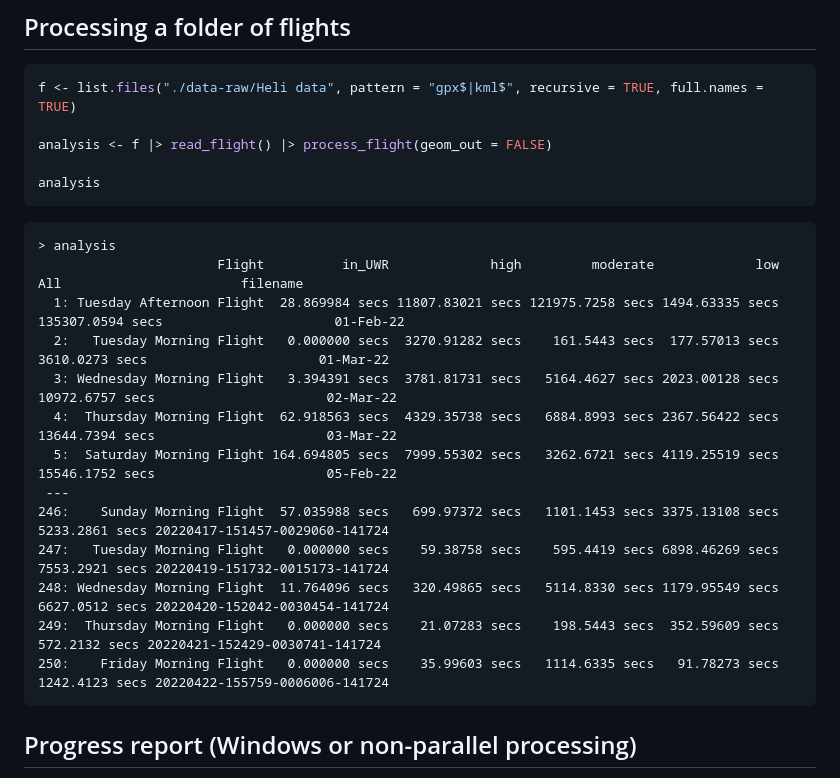
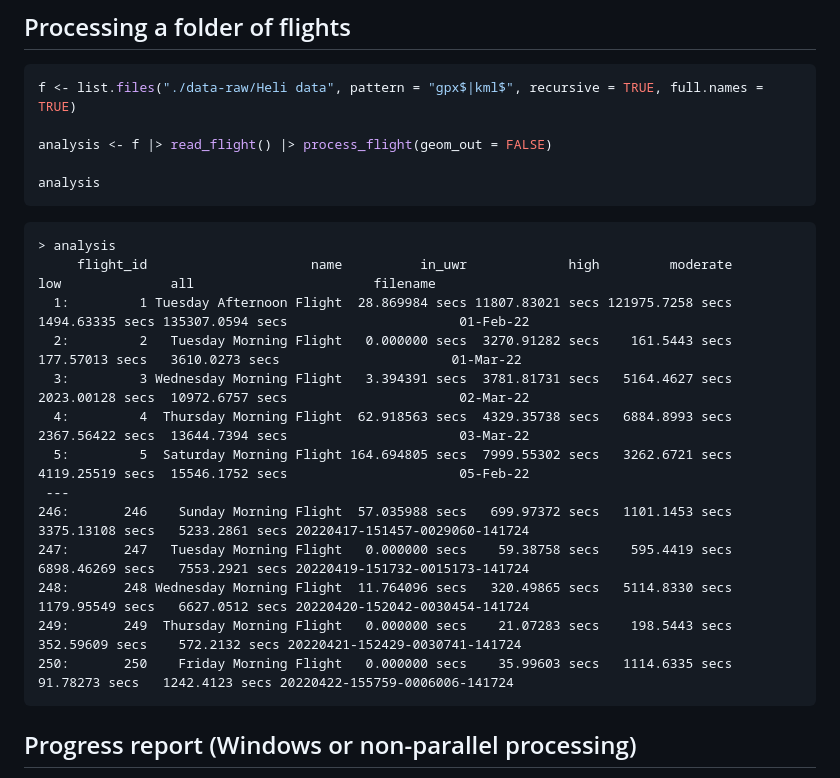
Before and after one commit to bcgov/flight-path-monitoring, a Markdown page: README.md, the part around the change. GitHub-like rendering.

````diff
--- a/README.md
+++ b/README.md
@@ -92,18 +92,18 @@ analysis
 
 ```
 > analysis
-                       Flight          in_UWR             high         moderate             low              All                       filename
-  1: Tuesday Afternoon Flight  28.869984 secs 11807.83021 secs 121975.7258 secs 1494.63335 secs 135307.0594 secs                      01-Feb-22
-  2:   Tuesday Morning Flight   0.000000 secs  3270.91282 secs    161.5443 secs  177.57013 secs   3610.0273 secs                      01-Mar-22
-  3: Wednesday Morning Flight   3.394391 secs  3781.81731 secs   5164.4627 secs 2023.00128 secs  10972.6757 secs                      02-Mar-22
-  4:  Thursday Morning Flight  62.918563 secs  4329.35738 secs   6884.8993 secs 2367.56422 secs  13644.7394 secs                      03-Mar-22
-  5:  Saturday Morning Flight 164.694805 secs  7999.55302 secs   3262.6721 secs 4119.25519 secs  15546.1752 secs                      05-Feb-22
+     flight_id                     name          in_uwr             high         moderate             low              all                       filename
+  1:         1 Tuesday Afternoon Flight  28.869984 secs 11807.83021 secs 121975.7258 secs 1494.63335 secs 135307.0594 secs                      01-Feb-22
+  2:         2   Tuesday Morning Flight   0.000000 secs  3270.91282 secs    161.5443 secs  177.57013 secs   3610.0273 secs                      01-Mar-22
+  3:         3 Wednesday Morning Flight   3.394391 secs  3781.81731 secs   5164.4627 secs 2023.00128 secs  10972.6757 secs                      02-Mar-22
+  4:         4  Thursday Morning Flight  62.918563 secs  4329.35738 secs   6884.8993 secs 2367.56422 secs  13644.7394 secs                      03-Mar-22
+  5:         5  Saturday Morning Flight 164.694805 secs  7999.55302 secs   3262.6721 secs 4119.25519 secs  15546.1752 secs                      05-Feb-22
  ---
-246:    Sunday Morning Flight  57.035988 secs   699.97372 secs   1101.1453 secs 3375.13108 secs   5233.2861 secs 20220417-151457-0029060-141724
-247:   Tuesday Morning Flight   0.000000 secs    59.38758 secs    595.4419 secs 6898.46269 secs   7553.2921 secs 20220419-151732-0015173-141724
-248: Wednesday Morning Flight  11.764096 secs   320.49865 secs   5114.8330 secs 1179.95549 secs   6627.0512 secs 20220420-152042-0030454-141724
-249:  Thursday Morning Flight   0.000000 secs    21.07283 secs    198.5443 secs  352.59609 secs    572.2132 secs 20220421-152429-0030741-141724
-250:    Friday Morning Flight   0.000000 secs    35.99603 secs   1114.6335 secs   91.78273 secs   1242.4123 secs 20220422-155759-0006006-141724
+246:       246    Sunday Morning Flight  57.035988 secs   699.97372 secs   1101.1453 secs 3375.13108 secs   5233.2861 secs 20220417-151457-0029060-141724
+247:       247   Tuesday Morning Flight   0.000000 secs    59.38758 secs    595.4419 secs 6898.46269 secs   7553.2921 secs 20220419-151732-0015173-141724
+248:       248 Wednesday Morning Flight  11.764096 secs   320.49865 secs   5114.8330 secs 1179.95549 secs   6627.0512 secs 20220420-152042-0030454-141724
+249:       249  Thursday Morning Flight   0.000000 secs    21.07283 secs    198.5443 secs  352.59609 secs    572.2132 secs 20220421-152429-0030741-141724
+250:       250    Friday Morning Flight   0.000000 secs    35.99603 secs   1114.6335 secs   91.78273 secs   1242.4123 secs 20220422-155759-0006006-141724
 ```
 
 ## Progress report (Windows or non-parallel processing)
````
